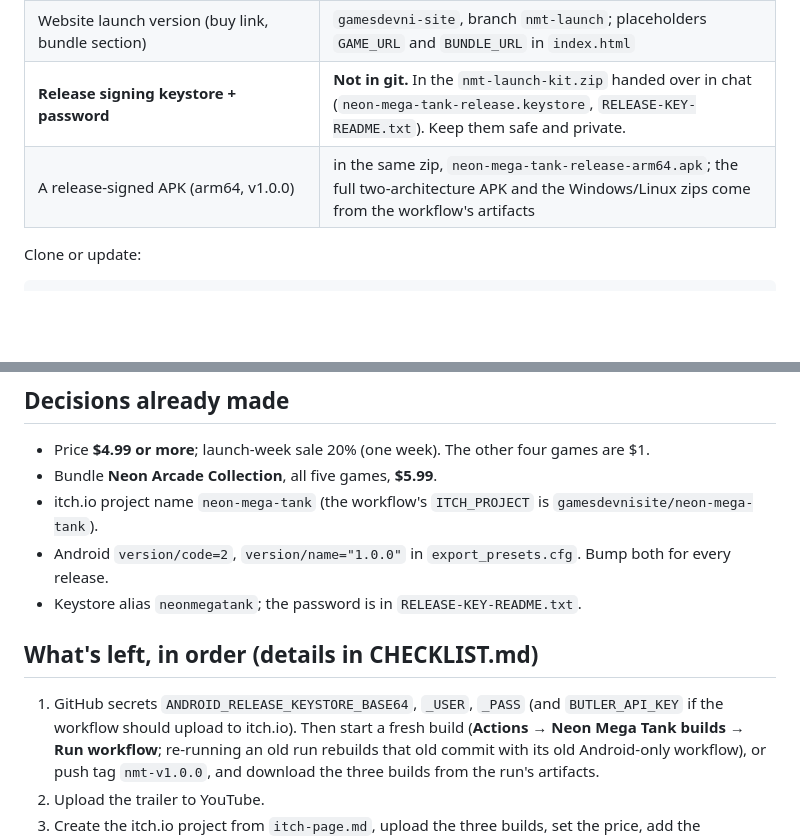
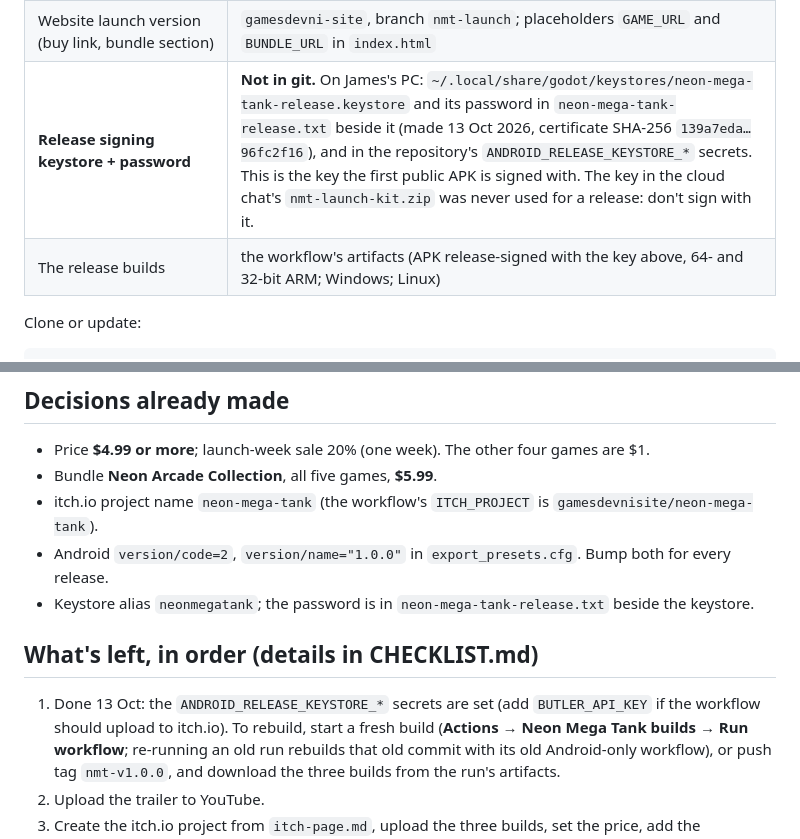
Before and after one commit to jamesbell2021/Animation-, a Markdown page: neon-mega-tank/launch/HANDOFF.md, 2 parts joined by grey strips. Rendered like a GitHub page; blank space fills up the shorter version.

```diff
--- a/neon-mega-tank/launch/HANDOFF.md
+++ b/neon-mega-tank/launch/HANDOFF.md
@@ -17,8 +17,8 @@ machine. Everything below was prepared in a cloud session on 13 October 2026 and
 | Screenshots for the itch.io page (8 English + 4 Japanese) | repo `jamesbell2021/gamesdevni-site`, `screenshots/nmt_*.jpg` on `main` |
 | Trailer with the "OUT NOW ON ITCH.IO" end card | `gamesdevni-site`, branch **`nmt-launch`**, `video/neon_mega_tank_trailer.mp4` (the `main` copy still says "coming soon") |
 | Website launch version (buy link, bundle section) | `gamesdevni-site`, branch `nmt-launch`; placeholders `GAME_URL` and `BUNDLE_URL` in `index.html` |
-| **Release signing keystore + password** | **Not in git.** In the `nmt-launch-kit.zip` handed over in chat (`neon-mega-tank-release.keystore`, `RELEASE-KEY-README.txt`). Keep them safe and private. |
-| A release-signed APK (arm64, v1.0.0) | in the same zip, `neon-mega-tank-release-arm64.apk`; the full two-architecture APK and the Windows/Linux zips come from the workflow's artifacts |
+| **Release signing keystore + password** | **Not in git.** On James's PC: `~/.local/share/godot/keystores/neon-mega-tank-release.keystore` and its password in `neon-mega-tank-release.txt` beside it (made 13 Oct 2026, certificate SHA-256 `139a7eda…96fc2f16`), and in the repository's `ANDROID_RELEASE_KEYSTORE_*` secrets. This is the key the first public APK is signed with. The key in the cloud chat's `nmt-launch-kit.zip` was never used for a release: don't sign with it. |
+| The release builds | the workflow's artifacts (APK release-signed with the key above, 64- and 32-bit ARM; Windows; Linux) |
 
 Clone or update:
 
@@ -35,12 +35,12 @@ cd gamesdevni-site && git checkout nmt-launch
 * Bundle **Neon Arcade Collection**, all five games, **$5.99**.
 * itch.io project name `neon-mega-tank` (the workflow's `ITCH_PROJECT` is `gamesdevnisite/neon-mega-tank`).
 * Android `version/code=2`, `version/name="1.0.0"` in `export_presets.cfg`. Bump both for every release.
-* Keystore alias `neonmegatank`; the password is in `RELEASE-KEY-README.txt`.
+* Keystore alias `neonmegatank`; the password is in `neon-mega-tank-release.txt` beside the keystore.
 
 ## What's left, in order (details in CHECKLIST.md)
 
-1. GitHub secrets `ANDROID_RELEASE_KEYSTORE_BASE64`, `_USER`, `_PASS` (and `BUTLER_API_KEY` if
-   the workflow should upload to itch.io). Then start a fresh build (**Actions → Neon Mega Tank
+1. Done 13 Oct: the `ANDROID_RELEASE_KEYSTORE_*` secrets are set (add `BUTLER_API_KEY` if the
+   workflow should upload to itch.io). To rebuild, start a fresh build (**Actions → Neon Mega Tank
    builds → Run workflow**; re-running an old run rebuilds that old commit with its old
    Android-only workflow), or push tag `nmt-v1.0.0`, and download the three builds from the
    run's artifacts.
```
Also changed, not shown: neon-mega-tank/launch/CHECKLIST.md (+5 -2 lines).
